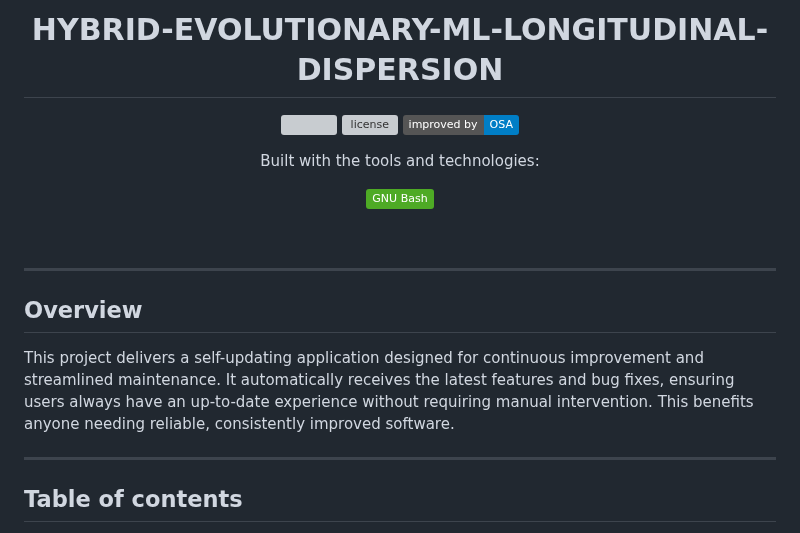
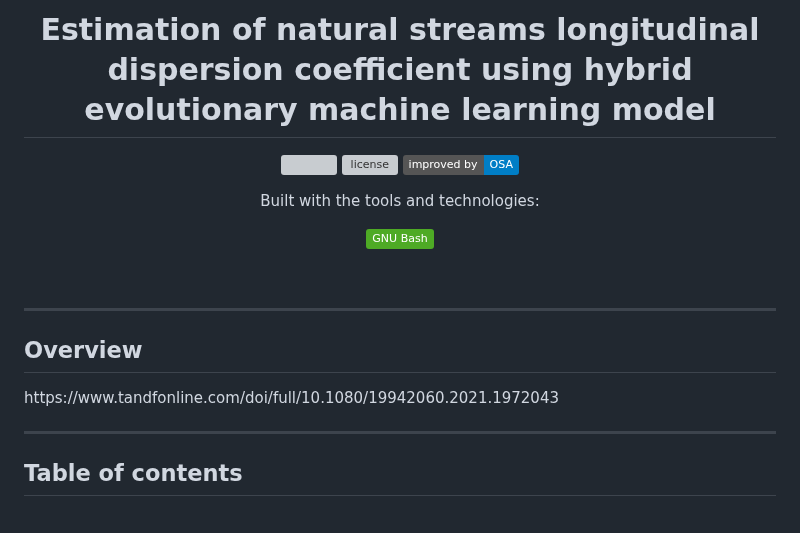
Before and after one commit to LGoliatt/hybrid-evolutionary-ml-longitudinal-dispersion, a Markdown page: README.md, the part around the change. Rendered like a GitHub page; badges without logos; grey boxes are pictures that could not be loaded.

```diff
--- a/README.md
+++ b/README.md
@@ -1,4 +1,4 @@
-<p align="center"><h1 align="center">HYBRID-EVOLUTIONARY-ML-LONGITUDINAL-DISPERSION</h1></p>
+<p align="center"><h1 align="center">Estimation of natural streams longitudinal dispersion coefficient using hybrid evolutionary machine learning model</h1></p>
 <p align="center">
 	<a href="https://itmo.ru/"><img src="https://raw.githubusercontent.com/aimclub/open-source-ops/43bb283758b43d75ec1df0a6bb4ae3eb20066323/badges/ITMO_badge.svg"></a>
 	<img src="https://img.shields.io/github/license/LGoliatt/hybrid-evolutionary-ml-longitudinal-dispersion?style=default&logo=opensourceinitiative&logoColor=white&color=blue" alt="license">
@@ -15,7 +15,7 @@
 ## Overview
 
 <overview>
-This project delivers a self-updating application designed for continuous improvement and streamlined maintenance. It automatically receives the latest features and bug fixes, ensuring users always have an up-to-date experience without requiring manual intervention. This benefits anyone needing reliable, consistently improved software.
+https://www.tandfonline.com/doi/full/10.1080/19942060.2021.1972043
 </overview>
 
 ---
```
